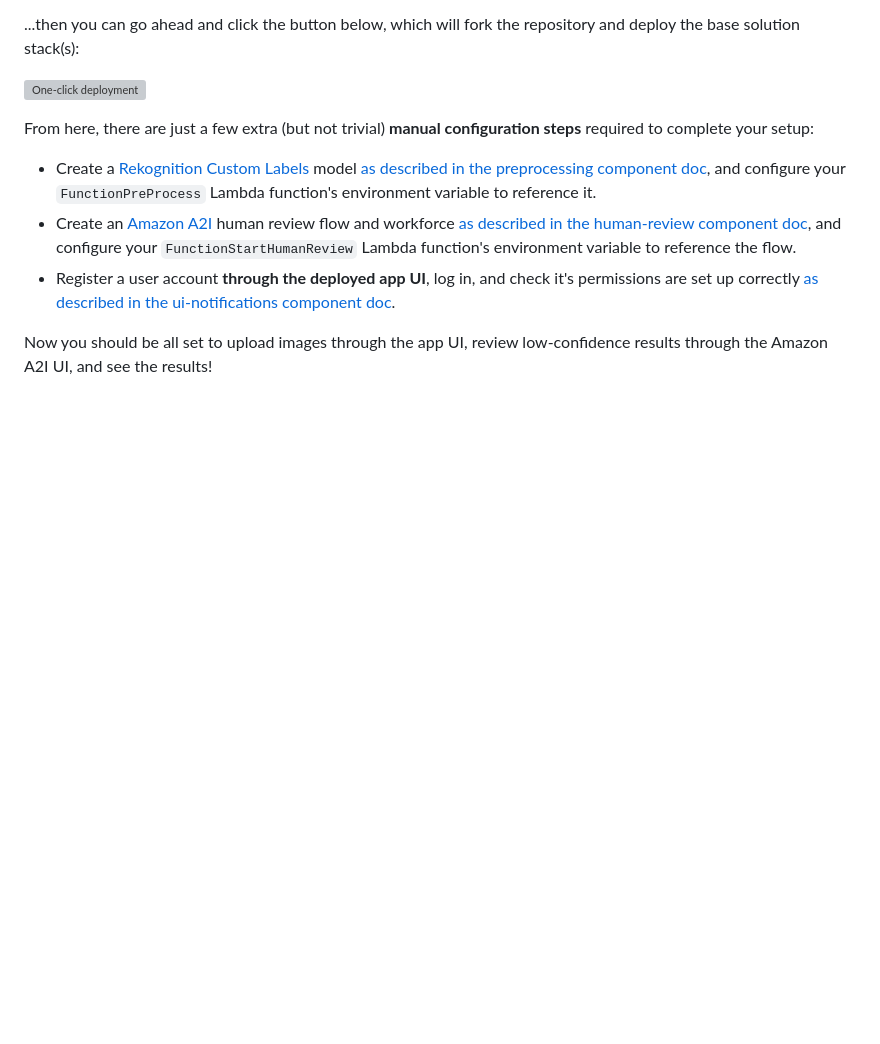
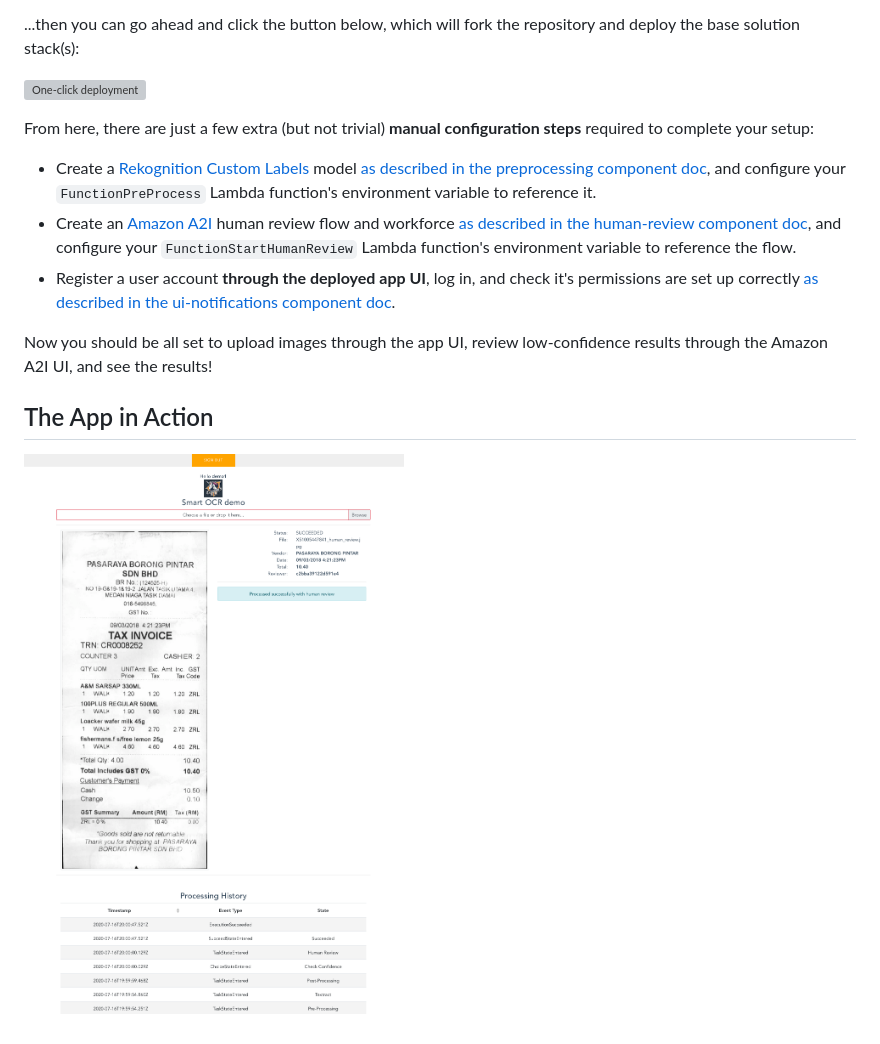
Before and after one commit to apac-ml-tfc/textract-demo, a Markdown page: README.md, the part around the change. GitHub-like rendering; pictures changed too: images/screenshot-success.png (added); blank space fills up the shorter version; grey boxes are pictures that could not be loaded.

Commit message:
doc(root): add app screenshot

```diff
--- a/README.md
+++ b/README.md
@@ -74,3 +74,8 @@ From here, there are just a few extra (but not trivial) **manual configuration s
 - Register a user account **through the deployed app UI**, log in, and check it's permissions are set up correctly [as described in the ui-notifications component doc](source/ocr/ui-notifications).
 
 Now you should be all set to upload images through the app UI, review low-confidence results through the Amazon A2I UI, and see the results!
+
+
+## The App in Action
+
+!["Successful extraction with review screenshot"](images/screenshot-success.png "Successful extraction with review screenshot")
```
